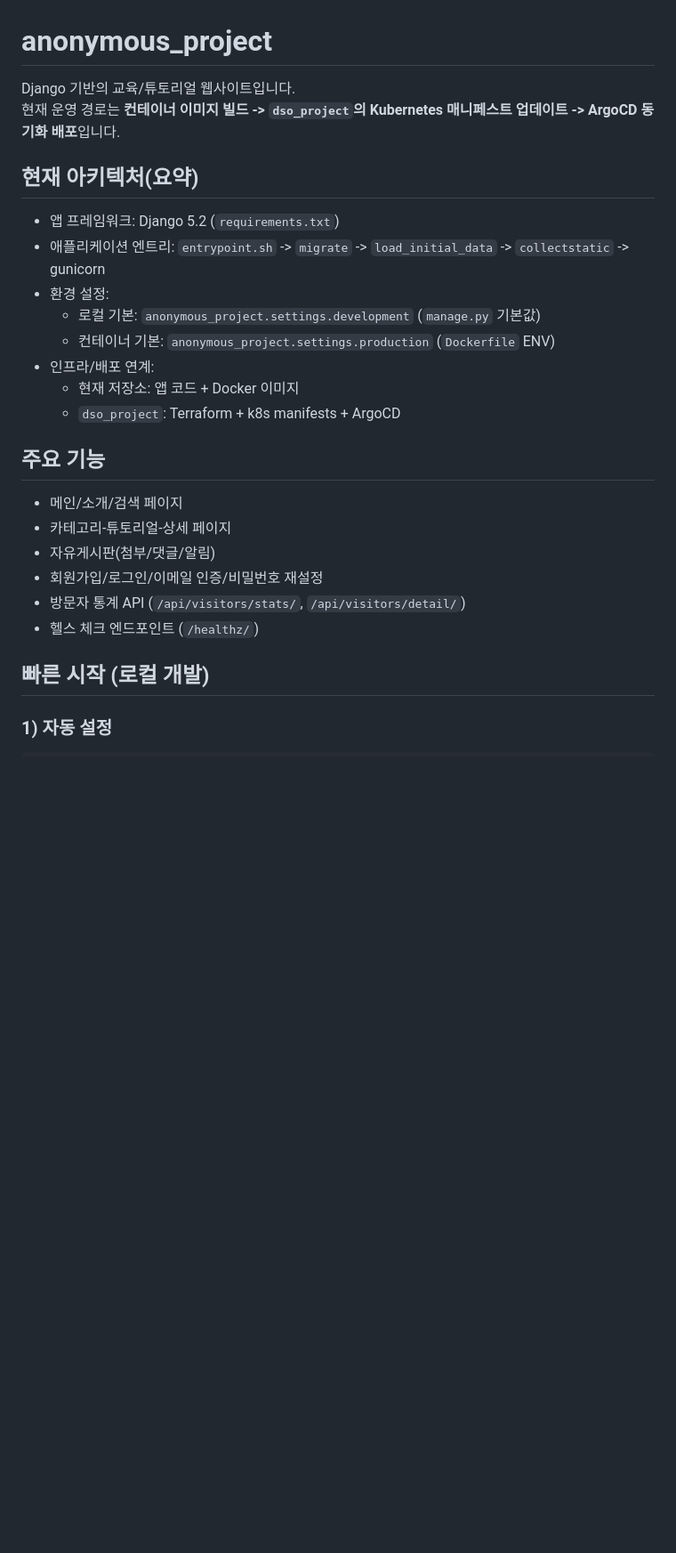
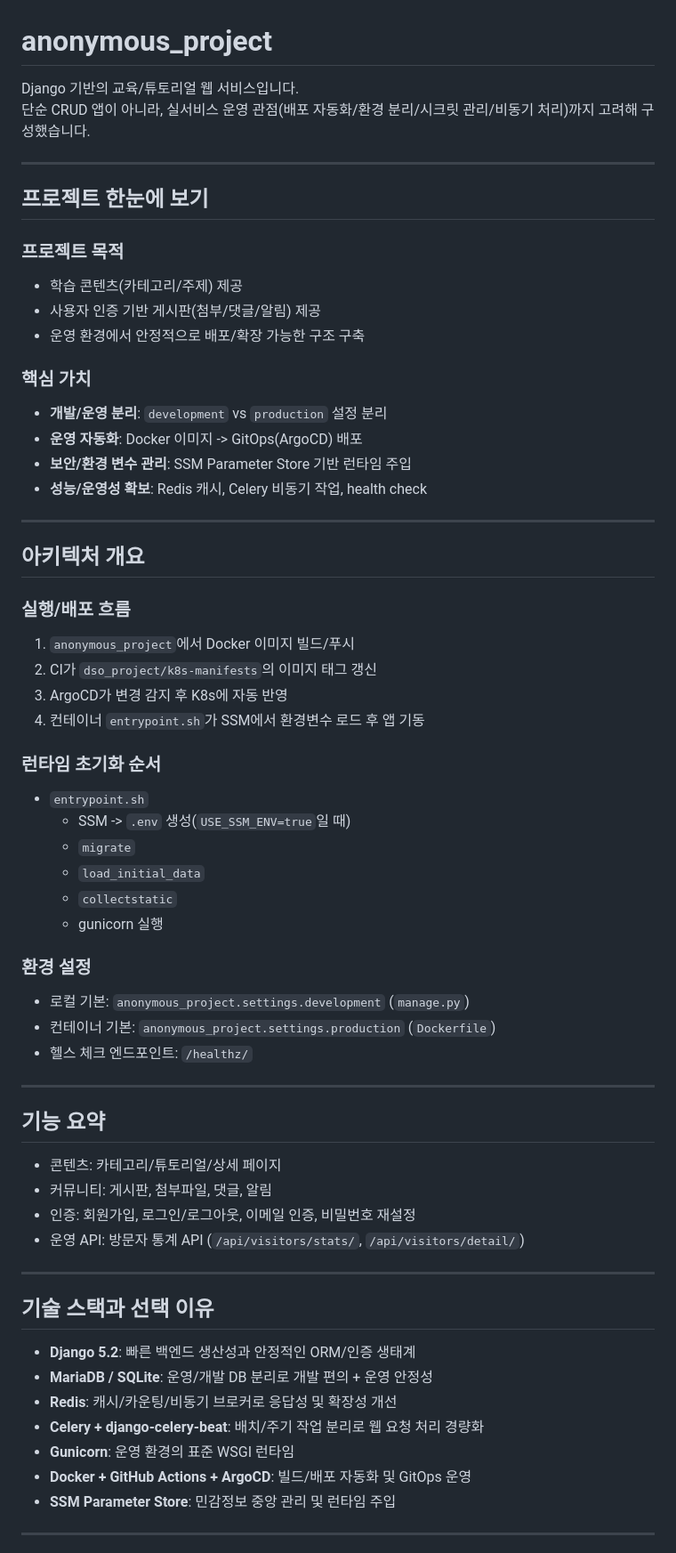
Before and after one commit to haroogram/anonymous_project, a Markdown page: README.md, the part around one of its changes. Shown at 89% size. GitHub-like rendering; blank space fills up the shorter version.

```diff
--- a/README.md
+++ b/README.md
@@ -1,28 +1,66 @@
 # anonymous_project
 
-Django 기반의 교육/튜토리얼 웹사이트입니다.
-현재 운영 경로는 **컨테이너 이미지 빌드 -> `dso_project`의 Kubernetes 매니페스트 업데이트 -> ArgoCD 동기화 배포**입니다.
+Django 기반의 교육/튜토리얼 웹 서비스입니다.
+단순 CRUD 앱이 아니라, 실서비스 운영 관점(배포 자동화/환경 분리/시크릿 관리/비동기 처리)까지 고려해 구성했습니다.
 
-## 현재 아키텍처(요약)
+---
 
-- 앱 프레임워크: Django 5.2 (`requirements.txt`)
-- 애플리케이션 엔트리: `entrypoint.sh` -> `migrate` -> `load_initial_data` -> `collectstatic` -> gunicorn
-- 환경 설정:
-  - 로컬 기본: `anonymous_project.settings.development` (`manage.py` 기본값)
-  - 컨테이너 기본: `anonymous_project.settings.production` (`Dockerfile` ENV)
-- 인프라/배포 연계:
-  - 현재 저장소: 앱 코드 + Docker 이미지
-  - `dso_project`: Terraform + k8s manifests + ArgoCD
+## 프로젝트 한눈에 보기
 
-## 주요 기능
+### 프로젝트 목적
+- 학습 콘텐츠(카테고리/주제) 제공
+- 사용자 인증 기반 게시판(첨부/댓글/알림) 제공
+- 운영 환경에서 안정적으로 배포/확장 가능한 구조 구축
 
-- 메인/소개/검색 페이지
-- 카테고리-튜토리얼-상세 페이지
-- 자유게시판(첨부/댓글/알림)
-- 회원가입/로그인/이메일 인증/비밀번호 재설정
-- 방문자 통계 API (`/api/visitors/stats/`, `/api/visitors/detail/`)
-- 헬스 체크 엔드포인트 (`/healthz/`)
+### 핵심 가치
+- **개발/운영 분리**: `development` vs `production` 설정 분리
+- **운영 자동화**: Docker 이미지 -> GitOps(ArgoCD) 배포
+- **보안/환경 변수 관리**: SSM Parameter Store 기반 런타임 주입
+- **성능/운영성 확보**: Redis 캐시, Celery 비동기 작업, health check
 
-## 빠른 시작 (로컬 개발)
+---
 
-### 1) 자동 설정
+## 아키텍처 개요
+
+### 실행/배포 흐름
+1. `anonymous_project`에서 Docker 이미지 빌드/푸시
+2. CI가 `dso_project/k8s-manifests`의 이미지 태그 갱신
+3. ArgoCD가 변경 감지 후 K8s에 자동 반영
+4. 컨테이너 `entrypoint.sh`가 SSM에서 환경변수 로드 후 앱 기동
+
+### 런타임 초기화 순서
+- `entrypoint.sh`
+  - SSM -> `.env` 생성(`USE_SSM_ENV=true`일 때)
+  - `migrate`
+  - `load_initial_data`
+  - `collectstatic`
+  - gunicorn 실행
+
+### 환경 설정
+- 로컬 기본: `anonymous_project.settings.development` (`manage.py`)
+- 컨테이너 기본: `anonymous_project.settings.production` (`Dockerfile`)
+- 헬스 체크 엔드포인트: `/healthz/`
+
+---
+
+## 기능 요약
+
+- 콘텐츠: 카테고리/튜토리얼/상세 페이지
+- 커뮤니티: 게시판, 첨부파일, 댓글, 알림
+- 인증: 회원가입, 로그인/로그아웃, 이메일 인증, 비밀번호 재설정
+- 운영 API: 방문자 통계 API (`/api/visitors/stats/`, `/api/visitors/detail/`)
+
+---
+
+## 기술 스택과 선택 이유
+
+- **Django 5.2**: 빠른 백엔드 생산성과 안정적인 ORM/인증 생태계
+- **MariaDB / SQLite**: 운영/개발 DB 분리로 개발 편의 + 운영 안정성
+- **Redis**: 캐시/카운팅/비동기 브로커로 응답성 및 확장성 개선
+- **Celery + django-celery-beat**: 배치/주기 작업 분리로 웹 요청 처리 경량화
+- **Gunicorn**: 운영 환경의 표준 WSGI 런타임
+- **Docker + GitHub Actions + ArgoCD**: 빌드/배포 자동화 및 GitOps 운영
+- **SSM Parameter Store**: 민감정보 중앙 관리 및 런타임 주입
+
+---
+
```
Also changed, not shown: other parts of README.md (+47 -92 lines).
